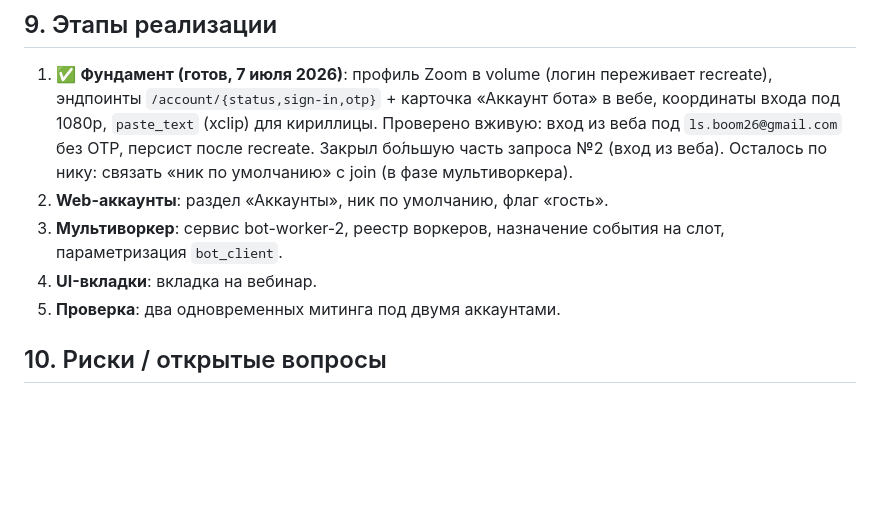
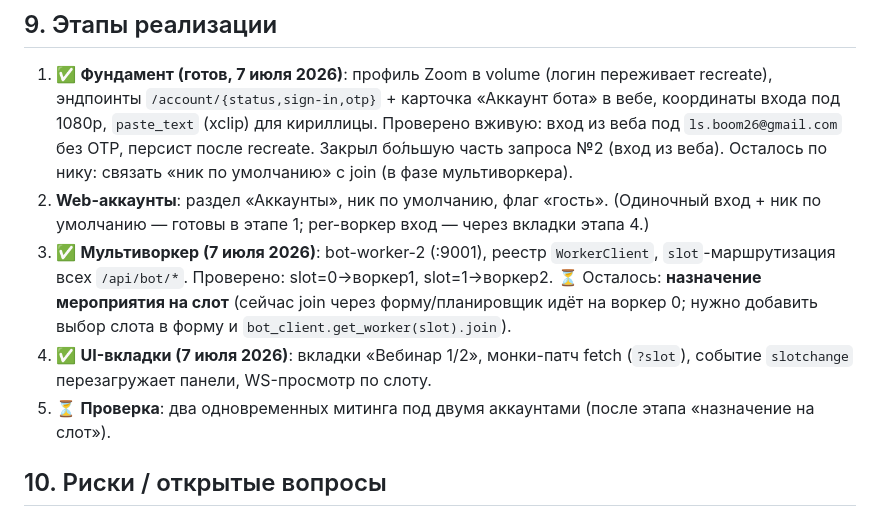
Before and after one commit to telenokpetr/myvibedev, a Markdown page: docs/PARALLEL-WEBINARS.md, the part around the change. Rendered like a GitHub page; blank space fills up the shorter version.

Commit message:
docs: этапы 3-4 (мультиворкер + вкладки) выполнены
Co-Authored-By: Claude Opus 4.8 <noreply@anthropic.com>

```diff
--- a/docs/PARALLEL-WEBINARS.md
+++ b/docs/PARALLEL-WEBINARS.md
@@ -109,10 +109,16 @@ bot-worker **почти готов** к мультиинстансу: всё п
    Закрыл бо́льшую часть запроса №2 (вход из веба). Осталось по нику: связать
    «ник по умолчанию» с join (в фазе мультиворкера).
 2. **Web-аккаунты**: раздел «Аккаунты», ник по умолчанию, флаг «гость».
-3. **Мультиворкер**: сервис bot-worker-2, реестр воркеров, назначение события на слот,
-   параметризация `bot_client`.
-4. **UI-вкладки**: вкладка на вебинар.
-5. **Проверка**: два одновременных митинга под двумя аккаунтами.
+   (Одиночный вход + ник по умолчанию — готовы в этапе 1; per-воркер вход — через
+   вкладки этапа 4.)
+3. ✅ **Мультиворкер (7 июля 2026)**: bot-worker-2 (:9001), реестр `WorkerClient`,
+   `slot`-маршрутизация всех `/api/bot/*`. Проверено: slot=0→воркер1, slot=1→воркер2.
+   ⏳ Осталось: **назначение мероприятия на слот** (сейчас join через форму/планировщик
+   идёт на воркер 0; нужно добавить выбор слота в форму и `bot_client.get_worker(slot).join`).
+4. ✅ **UI-вкладки (7 июля 2026)**: вкладки «Вебинар 1/2», монки-патч fetch (`?slot`),
+   событие `slotchange` перезагружает панели, WS-просмотр по слоту.
+5. ⏳ **Проверка**: два одновременных митинга под двумя аккаунтами (после этапа «назначение
+   на слот»).
 
 ## 10. Риски / открытые вопросы
 
```
